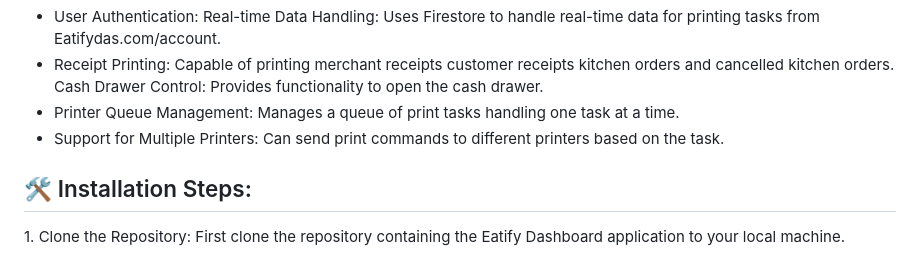
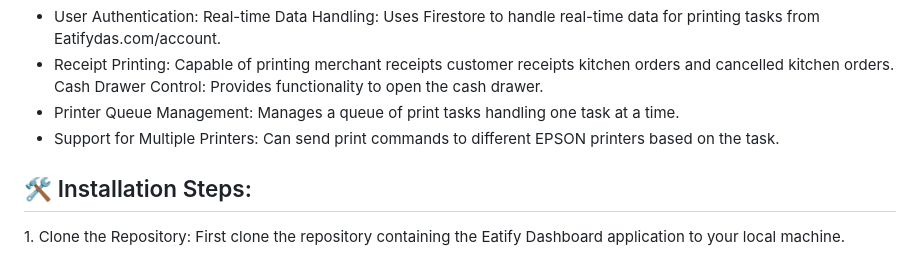
Before and after one commit to yiqun12/printer_driver, a Markdown page: readme.md, the part around the change. Rendered like a GitHub page.

```diff
--- a/readme.md
+++ b/readme.md
@@ -11,7 +11,7 @@ Here're some of the project's best features:
 *   User Authentication: Real-time Data Handling: Uses Firestore to handle real-time data for printing tasks from Eatifydas.com/account.
 *   Receipt Printing: Capable of printing merchant receipts customer receipts kitchen orders and cancelled kitchen orders. Cash Drawer Control: Provides functionality to open the cash drawer.
 *   Printer Queue Management: Manages a queue of print tasks handling one task at a time.
-*   Support for Multiple Printers: Can send print commands to different printers based on the task.
+*   Support for Multiple Printers: Can send print commands to different EPSON printers based on the task.
 
 <h2>🛠️ Installation Steps:</h2>
 
```
